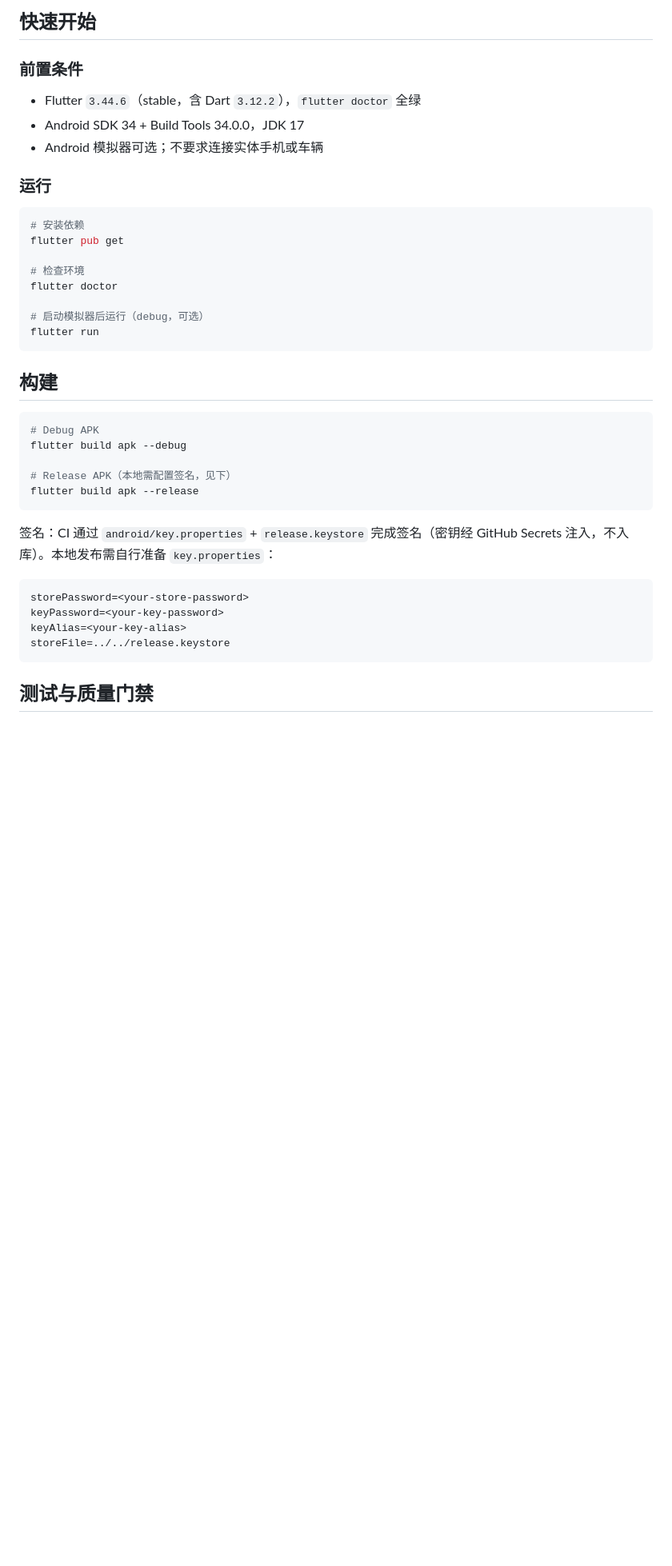
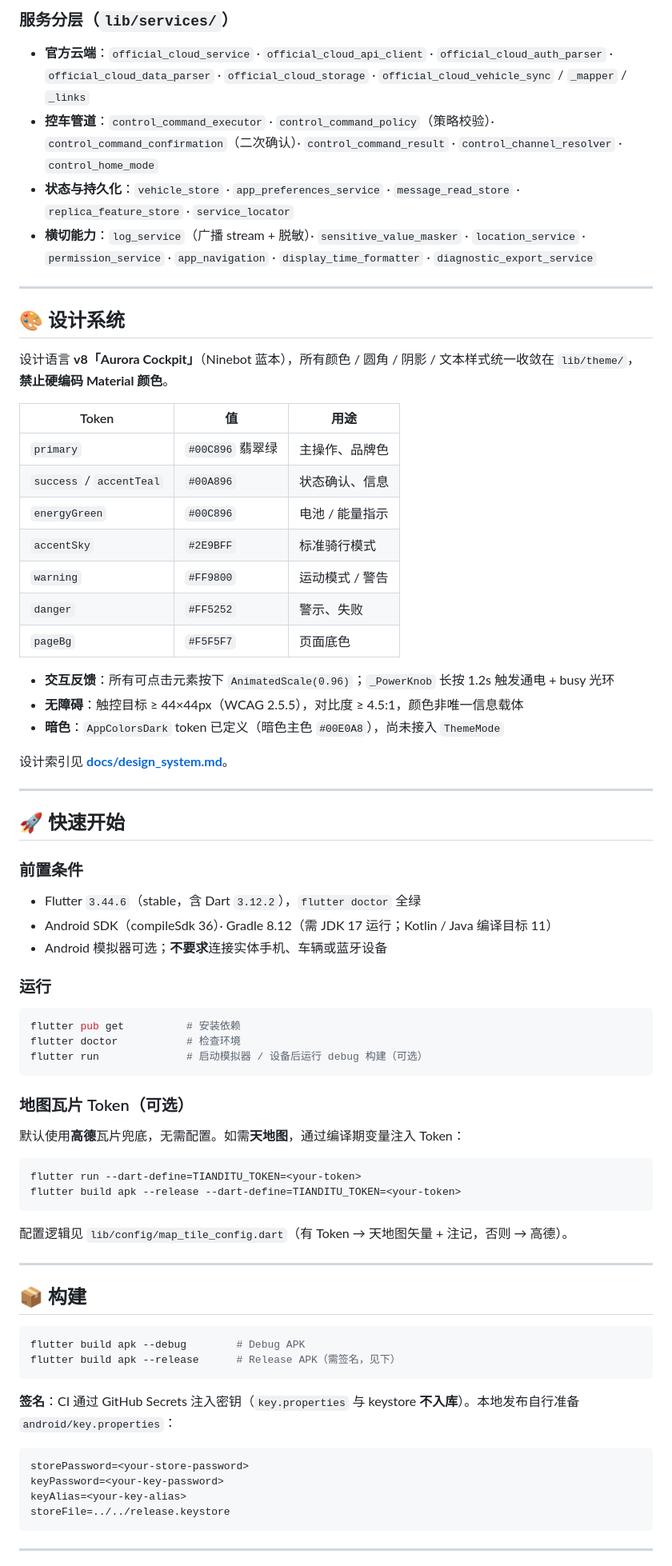
Before and after one commit to ch6vip/tailg-ble-app, a Markdown page: README.md, the part around one of its changes. Shown at 80% size. Drawn GitHub-style; blank space fills up the shorter version.

````diff
--- a/README.md
+++ b/README.md
@@ -38,37 +61,73 @@ docs/         规划、验证、构建等技术文档
 ```
 
-## 快速开始
+### 服务分层（`lib/services/`）
+
+- **官方云端**：`official_cloud_service` · `official_cloud_api_client` · `official_cloud_auth_parser` · `official_cloud_data_parser` · `official_cloud_storage` · `official_cloud_vehicle_sync` / `_mapper` / `_links`
+- **控车管道**：`control_command_executor` · `control_command_policy`（策略校验）· `control_command_confirmation`（二次确认）· `control_command_result` · `control_channel_resolver` · `control_home_mode`
+- **状态与持久化**：`vehicle_store` · `app_preferences_service` · `message_read_store` · `replica_feature_store` · `service_locator`
+- **横切能力**：`log_service`（广播 stream + 脱敏）· `sensitive_value_masker` · `location_service` · `permission_service` · `app_navigation` · `display_time_formatter` · `diagnostic_export_service`
+
+---
+
+## 🎨 设计系统
+
+设计语言 **v8「Aurora Cockpit」**（Ninebot 蓝本），所有颜色 / 圆角 / 阴影 / 文本样式统一收敛在 `lib/theme/`，**禁止硬编码 Material 颜色**。
+
+| Token | 值 | 用途 |
+|-------|-----|------|
+| `primary` | `#00C896` 翡翠绿 | 主操作、品牌色 |
+| `success` / `accentTeal` | `#00A896` | 状态确认、信息 |
+| `energyGreen` | `#00C896` | 电池 / 能量指示 |
+| `accentSky` | `#2E9BFF` | 标准骑行模式 |
+| `warning` | `#FF9800` | 运动模式 / 警告 |
+| `danger` | `#FF5252` | 警示、失败 |
+| `pageBg` | `#F5F5F7` | 页面底色 |
+
+- **交互反馈**：所有可点击元素按下 `AnimatedScale(0.96)`；`_PowerKnob` 长按 1.2s 触发通电 + busy 光环
+- **无障碍**：触控目标 ≥ 44×44px（WCAG 2.5.5），对比度 ≥ 4.5:1，颜色非唯一信息载体
+- **暗色**：`AppColorsDark` token 已定义（暗色主色 `#00E0A8`），尚未接入 `ThemeMode`
+
+设计索引见 **[docs/design_system.md](docs/design_system.md)**。
+
+---
+
+## 🚀 快速开始
 
 ### 前置条件
 
 - Flutter `3.44.6`（stable，含 Dart `3.12.2`），`flutter doctor` 全绿
-- Android SDK 34 + Build Tools 34.0.0，JDK 17
-- Android 模拟器可选；不要求连接实体手机或车辆
+- Android SDK（compileSdk 36）· Gradle 8.12（需 JDK 17 运行；Kotlin / Java 编译目标 11）
+- Android 模拟器可选；**不要求**连接实体手机、车辆或蓝牙设备
 
 ### 运行
 
 ```bash
-# 安装依赖
-flutter pub get
-
-# 检查环境
-flutter doctor
-
-# 启动模拟器后运行（debug，可选）
-flutter run
+flutter pub get          # 安装依赖
+flutter doctor           # 检查环境
+flutter run              # 启动模拟器 / 设备后运行 debug 构建（可选）
 ```
 
-## 构建
+### 地图瓦片 Token（可选）
+
+默认使用**高德**瓦片兜底，无需配置。如需**天地图**，通过编译期变量注入 Token：
 
 ```bash
-# Debug APK
-flutter build apk --debug
-
-# Release APK（本地需配置签名，见下）
-flutter build apk --release
+flutter run --dart-define=TIANDITU_TOKEN=<your-token>
+flutter build apk --release --dart-define=TIANDITU_TOKEN=<your-token>
 ```
 
-签名：CI 通过 `android/key.properties` + `release.keystore` 完成签名（密钥经 GitHub Secrets 注入，不入库）。本地发布需自行准备 `key.properties`：
+配置逻辑见 `lib/config/map_tile_config.dart`（有 Token → 天地图矢量 + 注记，否则 → 高德）。
+
+---
+
+## 📦 构建
+
+```bash
+flutter build apk --debug        # Debug APK
+flutter build apk --release      # Release APK（需签名，见下）
+```
+
+**签名**：CI 通过 GitHub Secrets 注入密钥（`key.properties` 与 keystore **不入库**）。本地发布自行准备 `android/key.properties`：
 
 ```properties
 storePassword=<your-store-password>
@@ -77,5 +136,5 @@ keyAlias=<your-key-alias>
 storeFile=../../release.keystore
 ```
 
-## 测试与质量门禁
+---
 
````
Also changed, not shown: other parts of README.md (+93 -41 lines).
